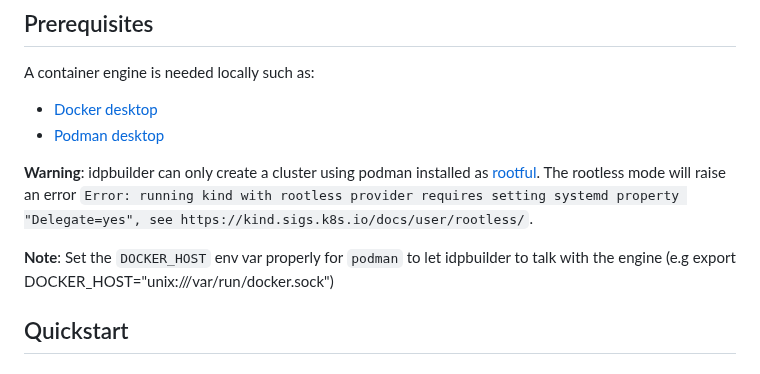
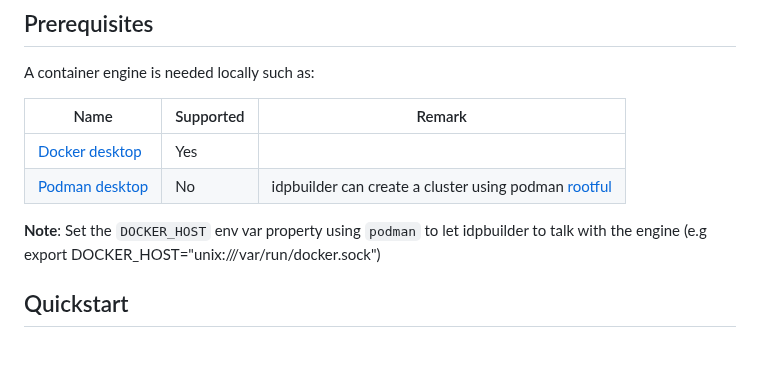
Before and after one commit to cnoe-io/idpbuilder, a Markdown page: README.md, the part around the change. GitHub-like rendering.

Commit message:
Indicating which engine is supported
Signed-off-by: cmoulliard <cmoulliard@redhat.com>

```diff
--- a/README.md
+++ b/README.md
@@ -29,12 +29,13 @@ This can be useful in several ways:
 
 A container engine is needed locally such as:
 
-- [Docker desktop](https://www.docker.com/get-started/)
-- [Podman desktop](https://podman-desktop.io/)
+| Name                                                  | Supported | Remark                                                                                                                              |
+|-------------------------------------------------------|-----------|-------------------------------------------------------------------------------------------------------------------------------------|
+| [Docker desktop](https://www.docker.com/get-started/) | Yes       |                                                                                                                                     |
+| [Podman desktop](https://podman-desktop.io/)          | No        | idpbuilder can create a cluster using podman [rootful](https://docs.podman.io/en/latest/markdown/podman-machine-set.1.html#rootful) |
 
-**Warning**: idpbuilder can only create a cluster using podman installed as [rootful](https://docs.podman.io/en/latest/markdown/podman-machine-set.1.html#rootful). The rootless mode will raise an error `Error: running kind with rootless provider requires setting systemd property "Delegate=yes", see https://kind.sigs.k8s.io/docs/user/rootless/`.
 
-**Note**: Set the `DOCKER_HOST` env var properly for `podman` to let idpbuilder to talk with the engine (e.g  export DOCKER_HOST="unix:///var/run/docker.sock")
+**Note**: Set the `DOCKER_HOST` env var property using `podman` to let idpbuilder to talk with the engine (e.g  export DOCKER_HOST="unix:///var/run/docker.sock")
 
 ## Quickstart
 
```
